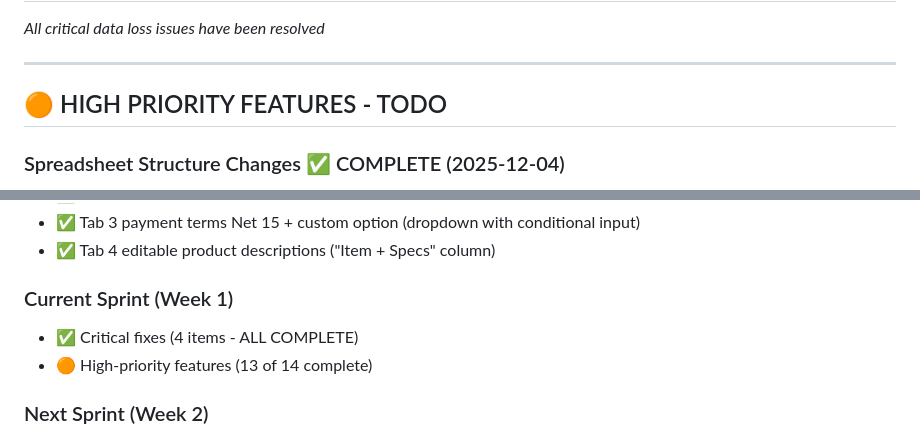
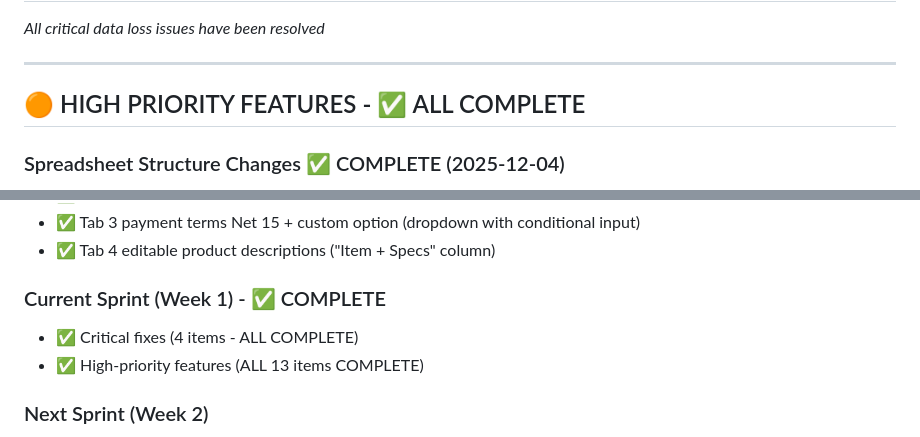
Before and after one commit to njpastrone/pricing-data-solution-pbp, a Markdown page: ACTIVE_DEVELOPMENT_TODO.md, 2 parts joined by grey strips. GitHub-like rendering.

```diff
--- a/ACTIVE_DEVELOPMENT_TODO.md
+++ b/ACTIVE_DEVELOPMENT_TODO.md
@@ -48,7 +48,7 @@
 
 ---
 
-## 🟠 HIGH PRIORITY FEATURES - TODO
+## 🟠 HIGH PRIORITY FEATURES - ✅ ALL COMPLETE
 
 ### Spreadsheet Structure Changes ✅ COMPLETE (2025-12-04)
 - [X] Add "Shipping Cost (PBP)" column to master spreadsheet (completed by user)
@@ -242,9 +242,9 @@ git commit -m "TEST: Verify markup calculations"
 - ✅ Tab 3 payment terms Net 15 + custom option (dropdown with conditional input)
 - ✅ Tab 4 editable product descriptions ("Item + Specs" column)
 
-### Current Sprint (Week 1)
+### Current Sprint (Week 1) - ✅ COMPLETE
 - ✅ Critical fixes (4 items - ALL COMPLETE)
-- 🟠 High-priority features (13 of 14 complete)
+- ✅ High-priority features (ALL 13 items COMPLETE)
 
 ### Next Sprint (Week 2)
 - Complete high-priority features
```
Also changed, not shown: TAB3_TAB4_REMAINING_ISSUES.md (+10 -3 lines).
